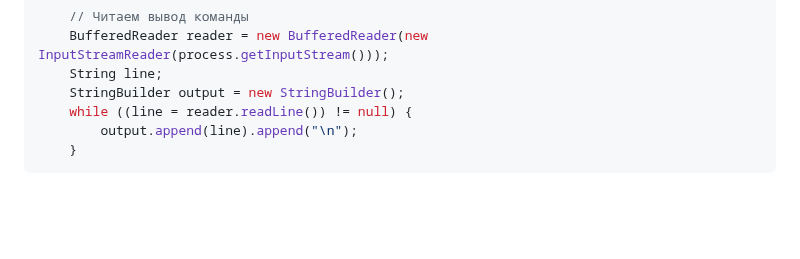
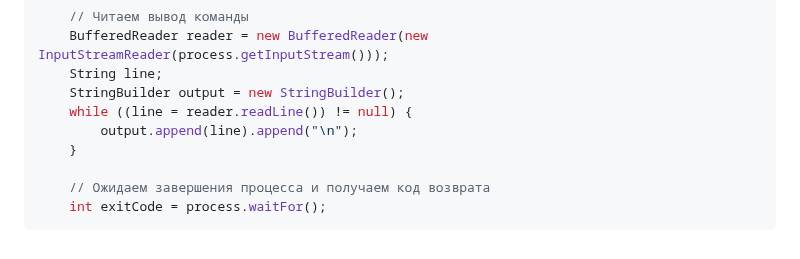
Before and after one commit to ivtipm/ProcessCalculus, a Markdown page: examples/java_thread_gui/readme.md, the part around the change. GitHub-like rendering; blank space fills up the shorter version.

Commit message:
+ProcessBuilder example

````diff
--- a/examples/java_thread_gui/readme.md
+++ b/examples/java_thread_gui/readme.md
@@ -65,4 +65,7 @@ ProcessBuilder processBuilder = new ProcessBuilder( cmd );
     while ((line = reader.readLine()) != null) {
         output.append(line).append("\n");
     }
+
+    // Ожидаем завершения процесса и получаем код возврата
+    int exitCode = process.waitFor();
 ```
````
